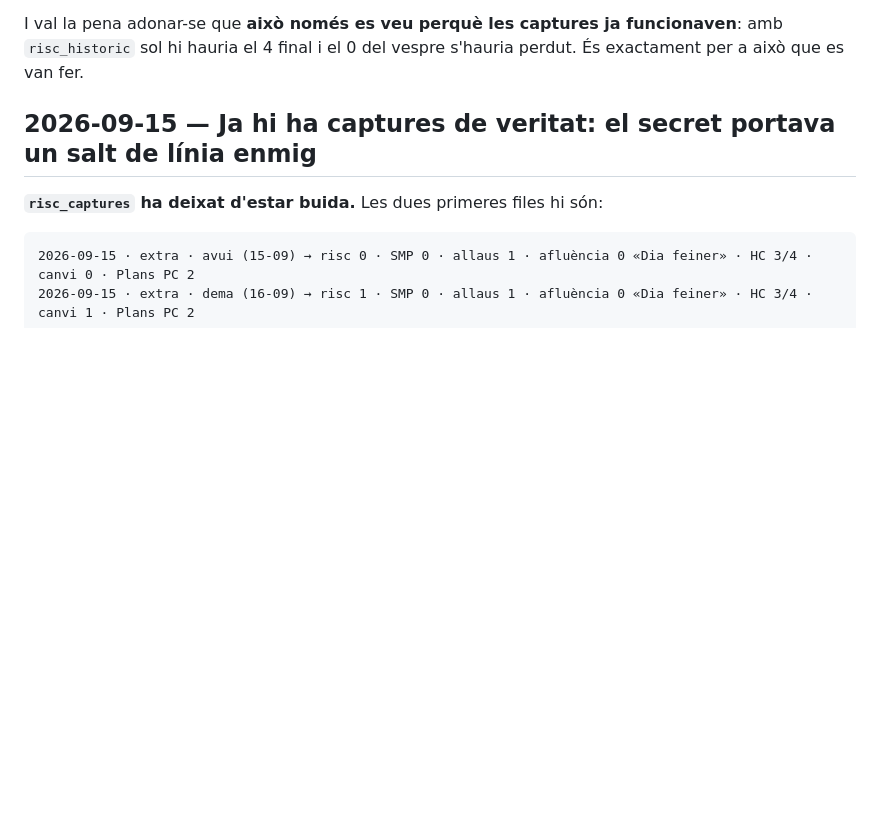
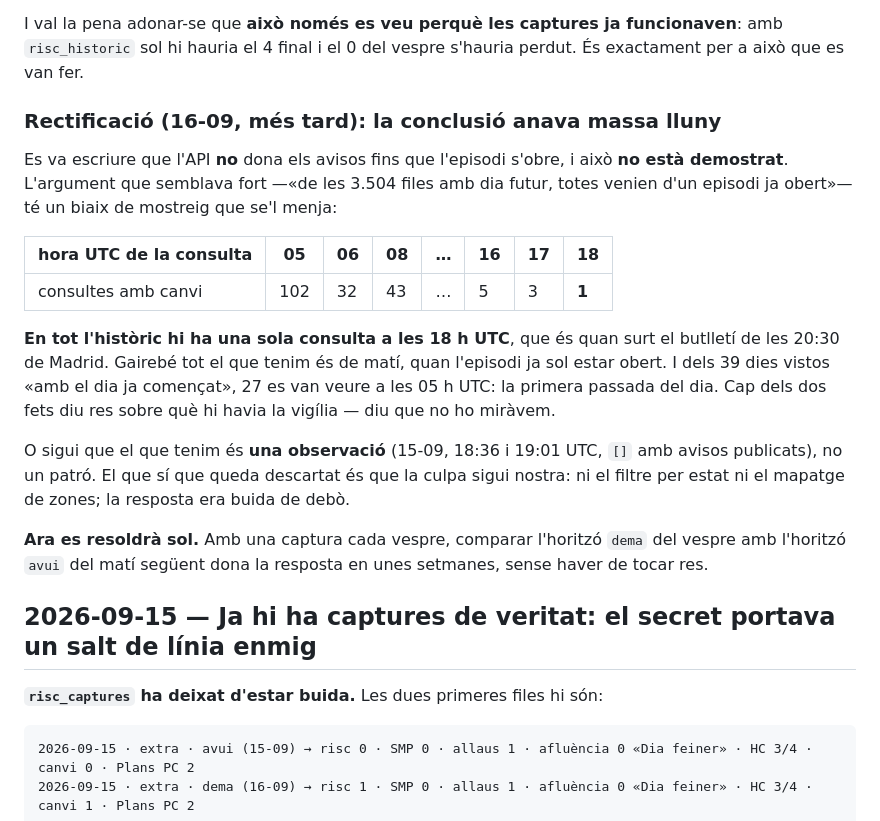
Before and after one commit to correvents/Risc-Grae-v1, a Markdown page: DIARI.md, the part around the change. Drawn GitHub-style; blank space fills up the shorter version.

```diff
--- a/DIARI.md
+++ b/DIARI.md
@@ -61,6 +61,28 @@ que serveix per planificar l'endemà— és justament la que més se'n ressent.
 I val la pena adonar-se que **això només es veu perquè les captures ja funcionaven**: amb
 `risc_historic` sol hi hauria el 4 final i el 0 del vespre s'hauria perdut. És exactament per a
 això que es van fer.
+
+### Rectificació (16-09, més tard): la conclusió anava massa lluny
+
+Es va escriure que l'API **no** dona els avisos fins que l'episodi s'obre, i això **no està
+demostrat**. L'argument que semblava fort —«de les 3.504 files amb dia futur, totes venien d'un
+episodi ja obert»— té un biaix de mostreig que se'l menja:
+
+| hora UTC de la consulta | 05 | 06 | 08 | … | 16 | 17 | **18** |
+| --- | --- | --- | --- | --- | --- | --- | --- |
+| consultes amb canvi | 102 | 32 | 43 | … | 5 | 3 | **1** |
+
+**En tot l'històric hi ha una sola consulta a les 18 h UTC**, que és quan surt el butlletí de les
+20:30 de Madrid. Gairebé tot el que tenim és de matí, quan l'episodi ja sol estar obert. I dels 39
+dies vistos «amb el dia ja començat», 27 es van veure a les 05 h UTC: la primera passada del dia.
+Cap dels dos fets diu res sobre què hi havia la vigília — diu que no ho miràvem.
+
+O sigui que el que tenim és **una observació** (15-09, 18:36 i 19:01 UTC, `[]` amb avisos publicats),
+no un patró. El que sí que queda descartat és que la culpa sigui nostra: ni el filtre per estat ni
+el mapatge de zones; la resposta era buida de debò.
+
+**Ara es resoldrà sol.** Amb una captura cada vespre, comparar l'horitzó `dema` del vespre amb
+l'horitzó `avui` del matí següent dona la resposta en unes setmanes, sense haver de tocar res.
 
 ## 2026-09-15 — Ja hi ha captures de veritat: el secret portava un salt de línia enmig
 
```
Also changed, not shown: CLAUDE.md (+28 -16 lines).
